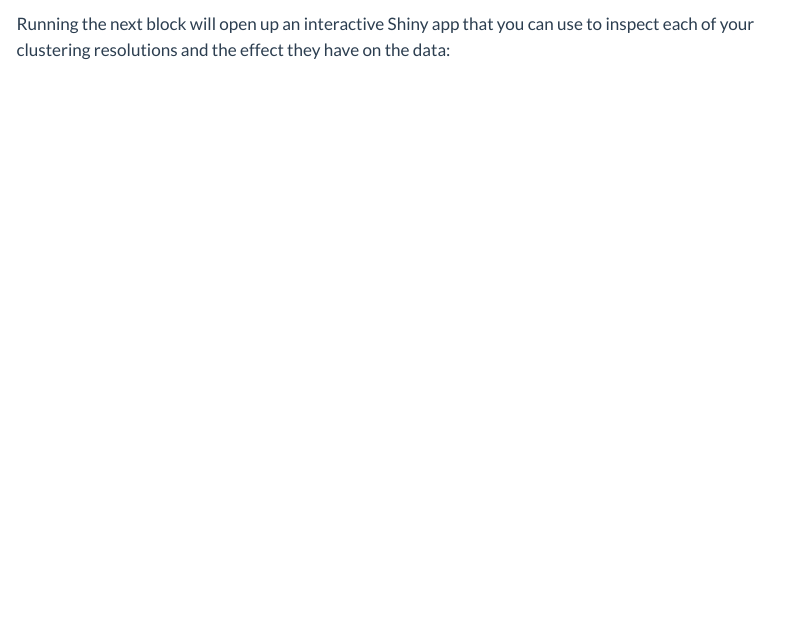
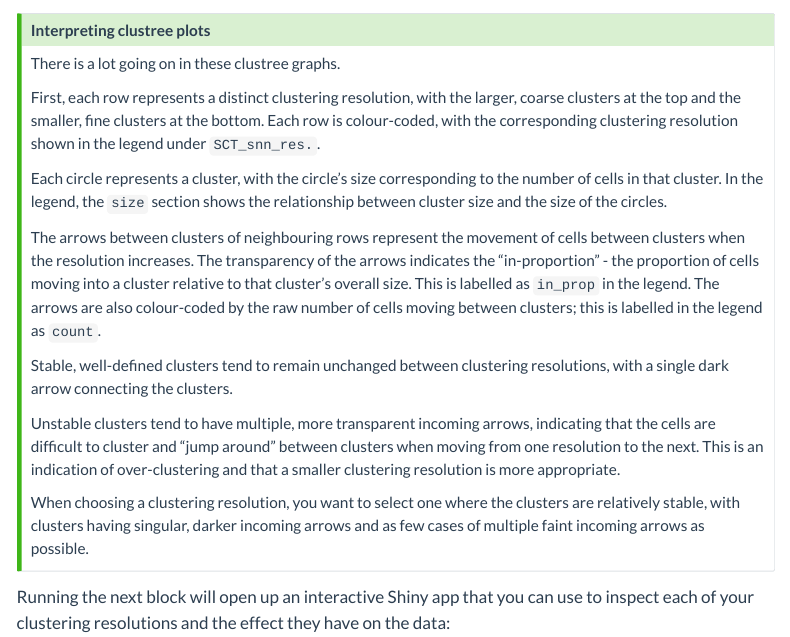
Before and after one commit to Sydney-Informatics-Hub/scrna-analysis, a Quarto document (notebooks/01.qc.qmd): the page in a window 1100 px wide, from 6980 px down. Rendered offline with R 4.5, knitr and Pandoc in place of Quarto, with nearby package versions; some code elsewhere in the file could not run offline; menus at the side of the page are left out.

Commit message:
Add clustree explainer

````diff
--- a/notebooks/01.qc.qmd
+++ b/notebooks/01.qc.qmd
@@ -462,3 +464,19 @@ for (p in all_init_clustrees) {
+There is a lot going on in these clustree graphs.
+
+First, each row represents a distinct clustering resolution, with the larger, coarse clusters at the top and the smaller, fine clusters at the bottom. Each row is colour-coded, with the corresponding clustering resolution shown in the legend under `SCT_snn_res.`.
+
+Each circle represents a cluster, with the circle's size corresponding to the number of cells in that cluster. In the legend, the `size` section shows the relationship between cluster size and the size of the circles.
+
+The arrows between clusters of neighbouring rows represent the movement of cells between clusters when the resolution increases. The transparency of the arrows indicates the "in-proportion" - the proportion of cells moving into a cluster relative to that cluster's overall size. This is labelled as `in_prop` in the legend. The arrows are also colour-coded by the raw number of cells moving between clusters; this is labelled in the legend as `count`.
+
+Stable, well-defined clusters tend to remain unchanged between clustering resolutions, with a single dark arrow connecting the clusters.
+
+Unstable clusters tend to have multiple, more transparent incoming arrows, indicating that the cells are difficult to cluster and "jump around" between clusters when moving from one resolution to the next. This is an indication of over-clustering and that a smaller clustering resolution is more appropriate.
+
+When choosing a clustering resolution, you want to select one where the clusters are relatively stable, with clusters having singular, darker incoming arrows and as few cases of multiple faint incoming arrows as possible.
+
+:::
+
 Running the next block will open up an interactive Shiny app that you can use to inspect each of your clustering resolutions and the effect they have on the data:
 
 ```{r init_app_explore_clusters, eval = FALSE}
````
Also changed, not shown: notebooks/01.qc.qmd (2 more changed lines).
